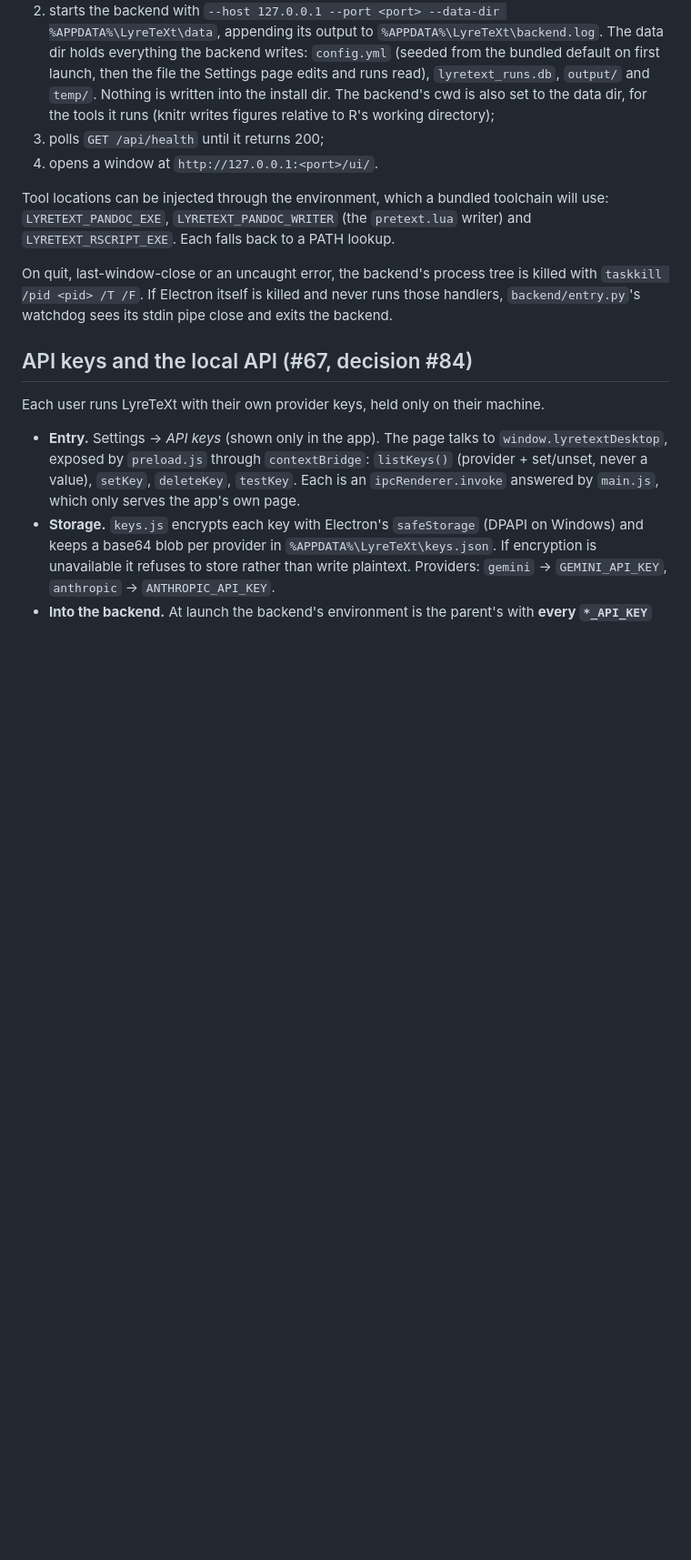
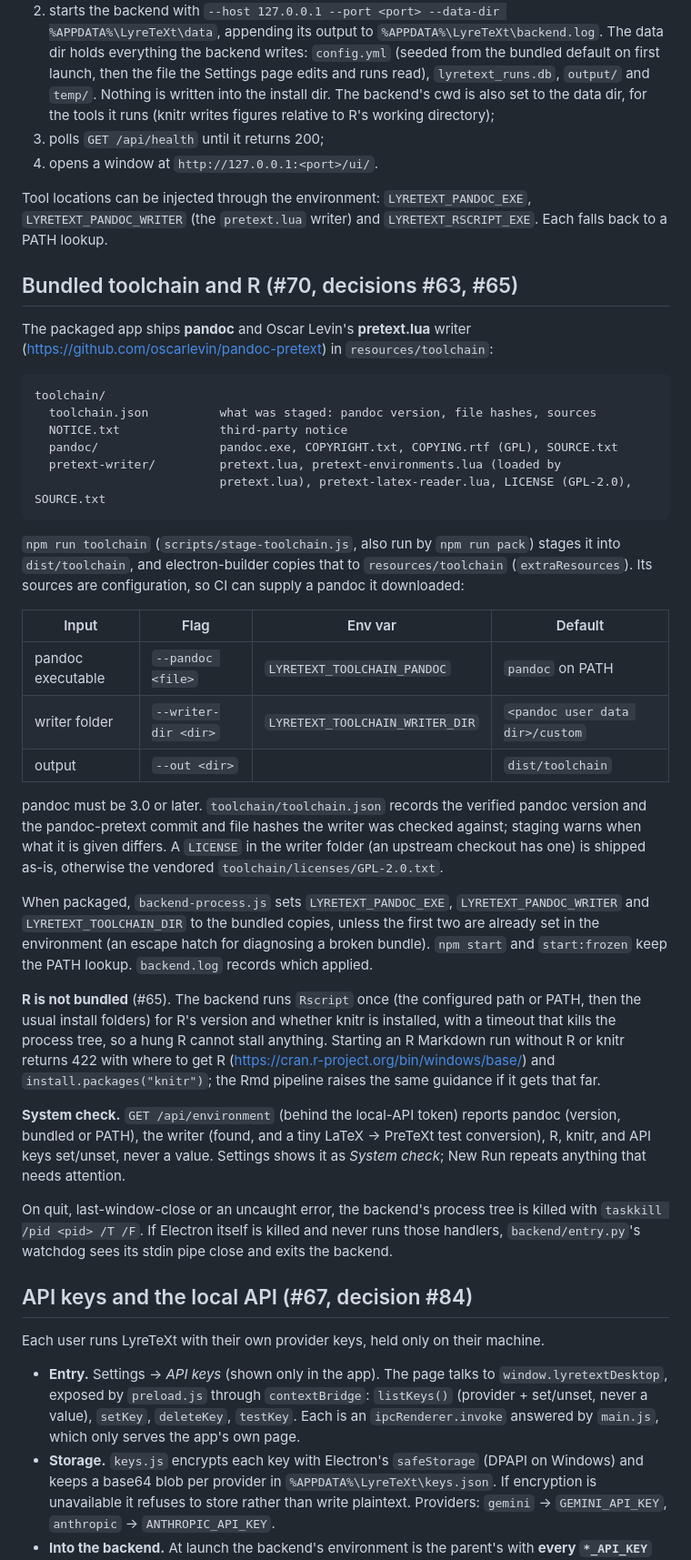
Before and after one commit to PreTeXtBooks/LyreTeXt, a Markdown page: desktop/README.md, the part around one of its changes. Shown at 91% size. Drawn GitHub-style; blank space fills up the shorter version.

Commit message:
desktop: document the bundled toolchain, R detection and System check
Refs #70. Implements #94 and #95.

Co-Authored-By: Claude Opus 5.5 <noreply@anthropic.com>

````diff
--- a/desktop/README.md
+++ b/desktop/README.md
@@ -20,10 +20,60 @@ existing web UI in its own window. Windows first; unsigned. See #63 (architectur
 3. polls `GET /api/health` until it returns 200;
 4. opens a window at `http://127.0.0.1:<port>/ui/`.
 
-Tool locations can be injected through the environment, which a bundled
-toolchain will use: `LYRETEXT_PANDOC_EXE`, `LYRETEXT_PANDOC_WRITER` (the
-`pretext.lua` writer) and `LYRETEXT_RSCRIPT_EXE`. Each falls back to a PATH
-lookup.
+Tool locations can be injected through the environment:
+`LYRETEXT_PANDOC_EXE`, `LYRETEXT_PANDOC_WRITER` (the `pretext.lua` writer) and
+`LYRETEXT_RSCRIPT_EXE`. Each falls back to a PATH lookup.
+
+## Bundled toolchain and R (#70, decisions #63, #65)
+
+The packaged app ships **pandoc** and Oscar Levin's **pretext.lua** writer
+(<https://github.com/oscarlevin/pandoc-pretext>) in `resources/toolchain`:
+
+```
+toolchain/
+  toolchain.json          what was staged: pandoc version, file hashes, sources
+  NOTICE.txt              third-party notice
+  pandoc/                 pandoc.exe, COPYRIGHT.txt, COPYING.rtf (GPL), SOURCE.txt
+  pretext-writer/         pretext.lua, pretext-environments.lua (loaded by
+                          pretext.lua), pretext-latex-reader.lua, LICENSE (GPL-2.0), SOURCE.txt
+```
+
+`npm run toolchain` (`scripts/stage-toolchain.js`, also run by `npm run pack`)
+stages it into `dist/toolchain`, and electron-builder copies that to
+`resources/toolchain` (`extraResources`). Its sources are configuration, so CI
+can supply a pandoc it downloaded:
+
+| Input | Flag | Env var | Default |
+|---|---|---|---|
+| pandoc executable | `--pandoc <file>` | `LYRETEXT_TOOLCHAIN_PANDOC` | `pandoc` on PATH |
+| writer folder | `--writer-dir <dir>` | `LYRETEXT_TOOLCHAIN_WRITER_DIR` | `<pandoc user data dir>/custom` |
+| output | `--out <dir>` | | `dist/toolchain` |
+
+pandoc must be 3.0 or later. `toolchain/toolchain.json` records the verified
+pandoc version and the pandoc-pretext commit and file hashes the writer was
+checked against; staging warns when what it is given differs. A `LICENSE` in
+the writer folder (an upstream checkout has one) is shipped as-is, otherwise the
+vendored `toolchain/licenses/GPL-2.0.txt`.
+
+When packaged, `backend-process.js` sets `LYRETEXT_PANDOC_EXE`,
+`LYRETEXT_PANDOC_WRITER` and `LYRETEXT_TOOLCHAIN_DIR` to the bundled copies,
+unless the first two are already set in the environment (an escape hatch for
+diagnosing a broken bundle). `npm start` and `start:frozen` keep the PATH
+lookup. `backend.log` records which applied.
+
+**R is not bundled** (#65). The backend runs `Rscript` once (the configured
+path or PATH, then the usual install folders) for R's version and whether knitr
+is installed, with a timeout that kills the process tree, so a hung R cannot
+stall anything. Starting an R Markdown run without R or knitr returns 422 with
+where to get R (<https://cran.r-project.org/bin/windows/base/>) and
+`install.packages("knitr")`; the Rmd pipeline raises the same guidance if it
+gets that far.
+
+**System check.** `GET /api/environment` (behind the local-API token) reports
+pandoc (version, bundled or PATH), the writer (found, and a tiny LaTeX →
+PreTeXt test conversion), R, knitr, and API keys set/unset, never a value.
+Settings shows it as *System check*; New Run repeats anything that needs
+attention.
 
 On quit, last-window-close or an uncaught error, the backend's process tree is
 killed with `taskkill /pid <pid> /T /F`. If Electron itself is killed and never
````
Also changed, not shown: other parts of desktop/README.md (+2 -1 lines).
